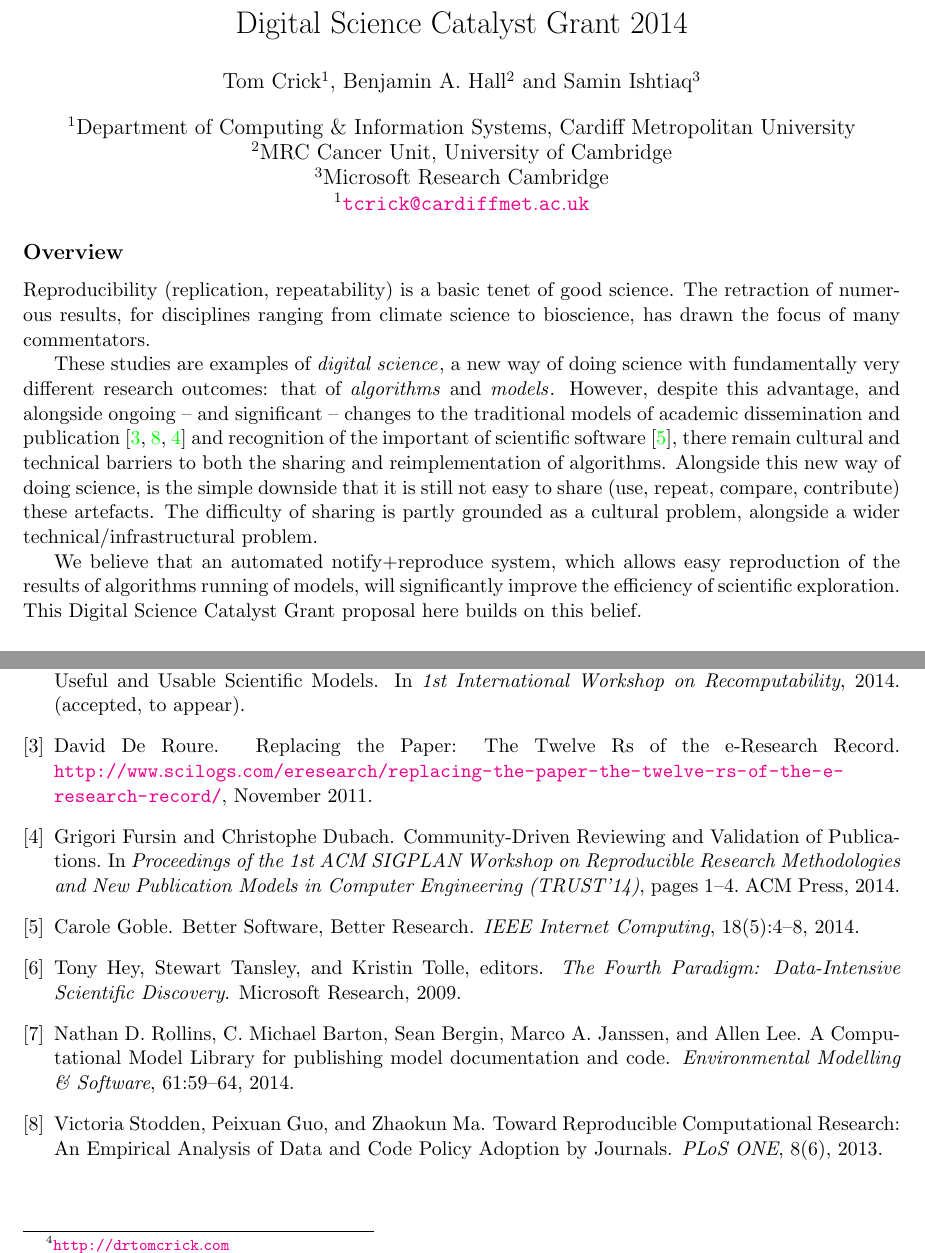
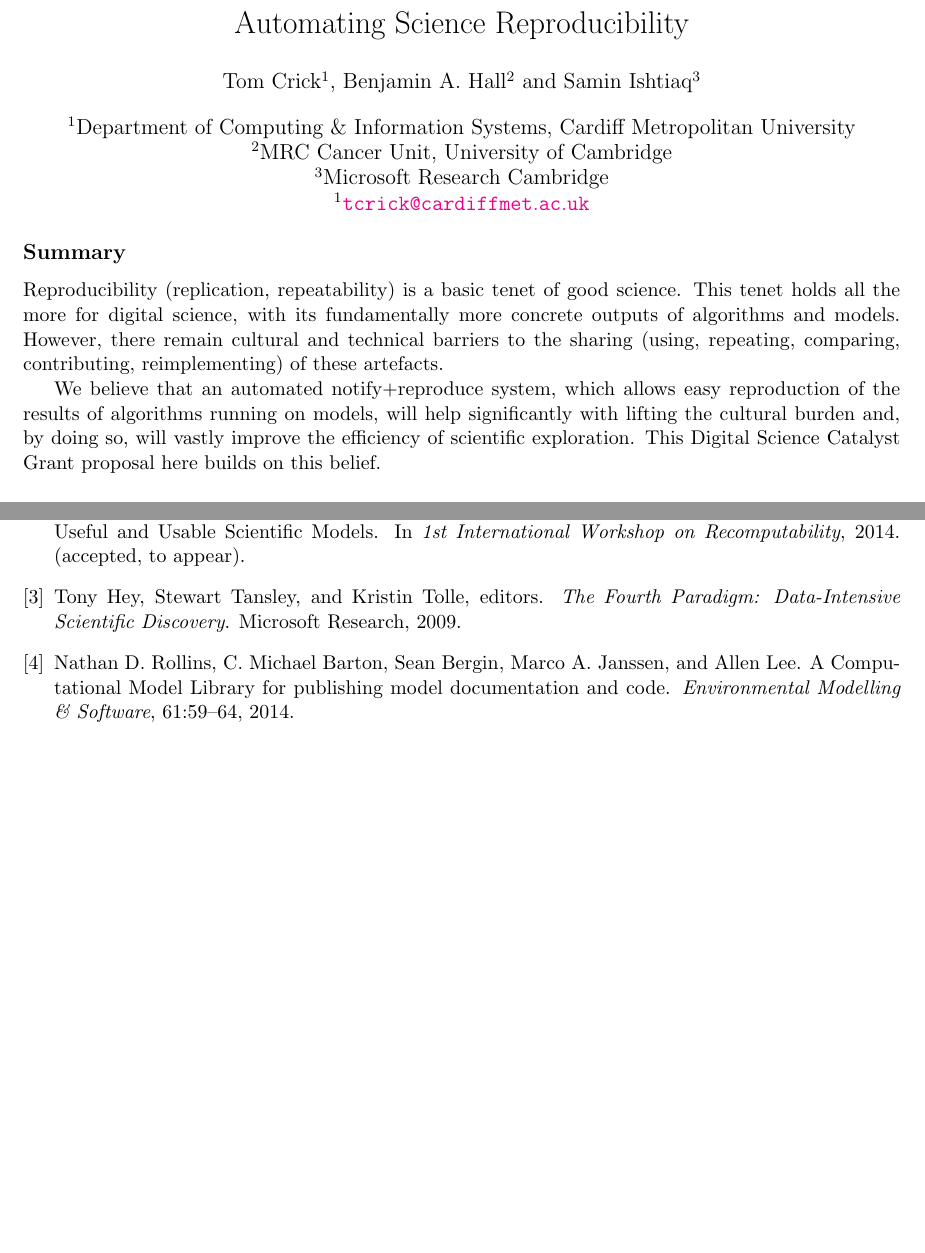
Before and after one commit to tomcrick/DSCatalyst, a LaTeX document (DSCatalyst.tex): two parts of pages 1 and 3 of 3, joined at a grey line, cut at the place of the change. Compiled offline with pdfLaTeX.

Commit message:
New Title+Summary section.

```diff
--- a/DSCatalyst.tex
+++ b/DSCatalyst.tex
@@ -6,7 +6,7 @@
 %\usepackage[multiple]{footmisc}
 \usepackage[pdftex,colorlinks=true,hyperfootnotes=false]{hyperref}
 
-\title{\vspace{-4em}Digital Science Catalyst Grant 2014}
+\title{\vspace{-4em}Automating Science Reproducibility}
 
 \author[1]{Tom Crick}
 \author[2]{Benjamin A. Hall}
@@ -40,30 +40,38 @@
 
 
 \vspace{-1.5cm}
-\subsection*{Overview}
+\subsection*{Summary}
 
 Reproducibility (replication, repeatability) is a basic tenet of good
-science. The retraction of numerous results, for disciplines ranging
-from climate science to bioscience, has drawn the focus of many
-commentators.
+science. This tenet holds all the more for digital science, with its
+fundamentally more concrete outputs of algorithms and models. However,
+there remain cultural and technical barriers to the sharing (using,
+repeating, comparing, contributing, reimplementing) of these
+artefacts.
 
-These studies are examples of {\emph{digital science}}, a new way of
-doing science with fundamentally very different research outcomes:
-that of {\emph{algorithms}} and {\emph{models}}. However, despite this
-advantage, and alongside ongoing -- and significant -- changes to the
-traditional models of academic dissemination and
-publication~\cite{deroure:2010,stodden-et-al:2013,fursin+dubach:2014}
-and recognition of the important of scientific
-software~\cite{goble:2014}, there remain cultural and technical
-barriers to both the sharing and reimplementation of
-algorithms. Alongside this new way of doing science, is the simple downside
-that it is still not easy to share (use, repeat, compare, contribute)
-these artefacts. The difficulty of sharing is partly grounded as a
-cultural problem, alongside a wider technical/infrastructural problem.
+% Reproducibility (replication, repeatability) is a basic tenet of good
+% science. The retraction of numerous results, for disciplines ranging
+% from climate science to bioscience, has drawn the focus of many
+% commentators.
+
+% These studies are examples of {\emph{digital science}}, a new way of
+% doing science with fundamentally very different research outcomes:
+% that of {\emph{algorithms}} and {\emph{models}}. However, despite this
+% advantage, and alongside ongoing -- and significant -- changes to the
+% traditional models of academic dissemination and
+% publication~\cite{deroure:2010,stodden-et-al:2013,fursin+dubach:2014}
+% and recognition of the important of scientific
+% software~\cite{goble:2014}, there remain cultural and technical
+% barriers to both the sharing and reimplementation of
+% algorithms. Alongside this new way of doing science, is the simple downside
+% that it is still not easy to share (use, repeat, compare, contribute)
+% these artefacts. The difficulty of sharing is partly grounded as a
+% cultural problem, alongside a wider technical/infrastructural problem.
 
 We believe that an automated notify+reproduce system, which allows
-easy reproduction of the results of algorithms running of models, will
-significantly improve the efficiency of scientific exploration.  This
+easy reproduction of the results of algorithms running on models, will
+help significantly with lifting the cultural burden and, by doing so,
+will vastly improve the efficiency of scientific exploration.  This
 Digital Science Catalyst Grant proposal here builds on this belief.
 
 % The reproduction and replication of reported scientific results is a
```
